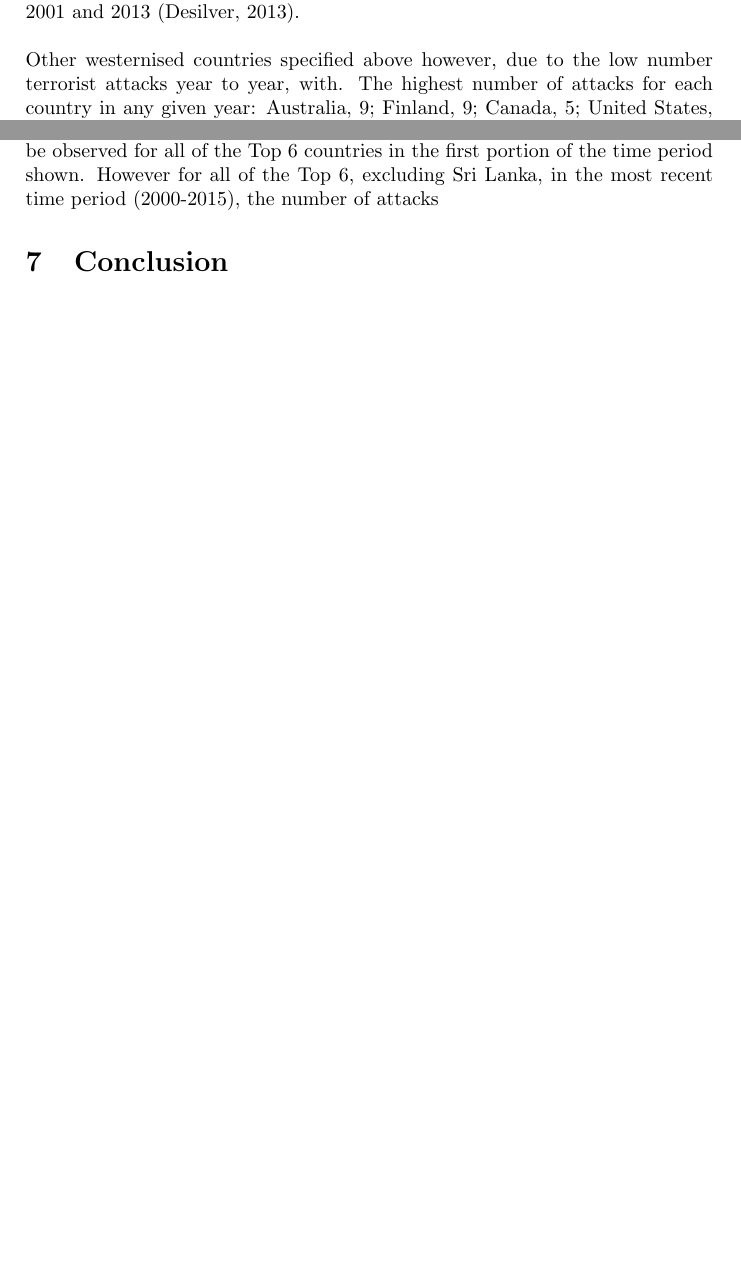
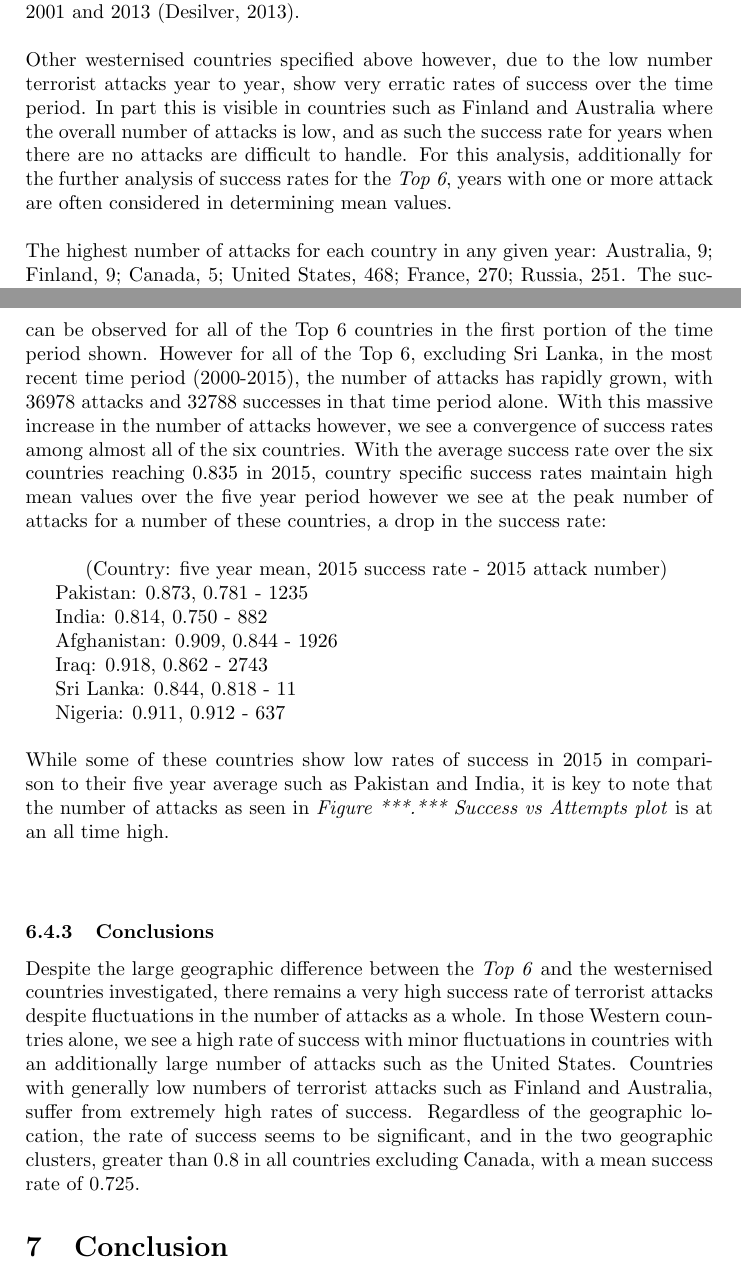
Before and after one commit to konrad-c/GlobalTerrorismAnalysis, a LaTeX document (Report/Final_Report.tex): two parts of pages 10 and 11 of 13 before the commit and two parts of pages 10 and 12 of 14 after it, joined at a grey line, cut so that both start at the same text, the shorter picture padded with empty space. Compiled offline with pdfLaTeX.

Commit message:
Updated conclusion for success rates

```diff
--- a/Report/Final_Report.tex
+++ b/Report/Final_Report.tex
@@ -190,7 +190,10 @@ For a sample of 6 western countries: United States, Canada, Australia, France, F
 
 Five of the six countries have had years during this period with no terrorist attacks, Canada: 20, Australia: 17, France: 2, Finland: 38, Russia: 22. The United States however, with a comparatively lower mean success rate, has had no years without a terrorist attack. The rate of success in the United States, despite counter-terrorism related government funding having doubled between 2001 and 2013 (Desilver, 2013).
 \\\\
-Other westernised countries specified above however, due to the low number terrorist attacks year to year, with.
+Other westernised countries specified above however, due to the low number terrorist attacks year to year, show very erratic rates of success over the time period.
+In part this is visible in countries such as Finland and Australia where the overall number of attacks is low, and as such the success rate for years when there are no attacks are difficult to handle.
+For this analysis, additionally for the further analysis of success rates for the \textit{Top 6}, years with one or more attack are often considered in determining mean values.
+\\\\
 The highest number of attacks for each country in any given year: Australia, 9; Finland, 9; Canada, 5; United States, 468; France, 270; Russia, 251. The success rate for Australia, Finland and Canada becomes increasingly random, or in the case of Finland, increasingly high. However as seen in the United States, there is an overwhelmingly stable rate of success for terrorist attacks over the 45 year period. It must be noted that in all of the western countries shown in \textit{Figure *******}, the number of has decreased greatly among countries with previously high rates of attack (United States, France and Russia). As a result, \textit{Figure ******} shows erratic success rates for a small number of attacks in a given year. Despite this, it is evident in \textit{Figure **** (Attempts vs Successes)} that the ratio of successful attacks to total attacks is comparatively high, with a mean of 0.853 as noted previously.
 \\\\
 In the six westernised countries investigated in Figures *,*,*,* and *, the number of attacks has decreased over the period of time in question with even recent years a decrease of attack attempts from 251 to 21 and successes from 213 to 16 between 2010 and 2015. With rate of success decreasing from 0.849 in 2010 to 0.762 in 2015. However this decrease, while being of great magnitude, due to the decreased number of attacks may be skewed. On the contrary in 2014, a success rate of 0.896 was observed. As a result, while the number of attacks is decreasing, it can be said that the rate of success for these attacks is not.
@@ -209,6 +215,23 @@ These countries, chosen for their comparatively high number of deaths due to ter
 An overall mean success rate of 0.922, higher than that in the western countries mentioned by 0.069. The rate of success in these countries is approximately 0.07 higher than in western countries, however in 2010-2015 alone there were 36978 attacks and 32788 successes, an overall mean success rate of 0.887 over the five year period. In comparison to the mean success rate in western countries over the same time period, while a greatly decreased number of attacks and successes (1110 and 936 respectively), the success rate was 0.843. The difference in success rates of terrorist attacks in two vastly different groups of countries with respect to geographical location as well as number of deaths due to terrorist attacks, differs by only 0.044.
 \\\\
-As mentioned previously as part of the success rate analysis of western countries, the success rate can be skewed by a very low number of attacks. This can be observed for all of the Top 6 countries in the first portion of the time period shown. However for all of the Top 6, excluding Sri Lanka, in the most recent time period (2000-2015), the number of attacks
+As mentioned previously as part of the success rate analysis of western countries, the success rate can be skewed by a very low number of attacks. This can be observed for all of the Top 6 countries in the first portion of the time period shown. However for all of the Top 6, excluding Sri Lanka, in the most recent time period (2000-2015), the number of attacks has rapidly grown, with 36978 attacks and 32788 successes in that time period alone. With this massive increase in the number of attacks however, we see a convergence of success rates among almost all of the six countries. With the average success rate over the six countries reaching 0.835 in 2015, country specific success rates maintain high mean values over the five year period however we see at the peak number of attacks for a number of these countries, a drop in the success rate:
+\\\\
+\indent \indent(Country: five year mean, 2015 success rate - 2015 attack number) \\
+\indent Pakistan: 0.873,  0.781 - 1235  \\
+\indent India: 0.814, 0.750 - 882 \\
+\indent Afghanistan: 0.909, 0.844 - 1926 \\
+\indent Iraq: 0.918, 0.862 - 2743 \\
+\indent Sri Lanka: 0.844, 0.818 - 11 \\
+\indent Nigeria: 0.911, 0.912 - 637 \\
+\\
+While some of these countries show low rates of success in 2015 in comparison to their five year average such as Pakistan and India, it is key to note that the number of attacks as seen in \textit{Figure ***.*** Success vs Attempts plot} is at an all time high.
+\\\\
+\subsubsection{Conclusions}
+Despite the large geographic difference between the \textit{Top 6} and the westernised countries investigated, there remains a very high success rate of terrorist attacks despite fluctuations in the number of attacks as a whole.
+In those Western countries alone, we see a high rate of success with minor fluctuations in countries with an additionally large number of attacks such as the United States.
+Countries with generally low numbers of terrorist attacks such as Finland and Australia, suffer from extremely high rates of success.
+Regardless of the geographic location, the rate of success seems to be significant, and in the two geographic clusters, greater than 0.8 in all countries excluding Canada, with a mean success rate of 0.725.
+
 
 \section{Conclusion}
 
```
Also changed, not shown: Report/Final_Report.pdf, Report/Final_Report.tex (7 more changed lines), 5 other files.
